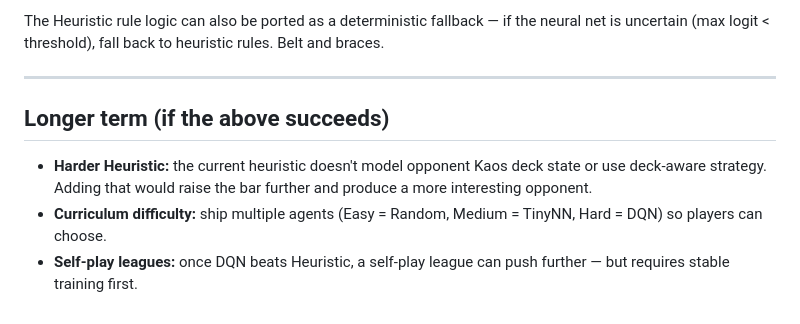
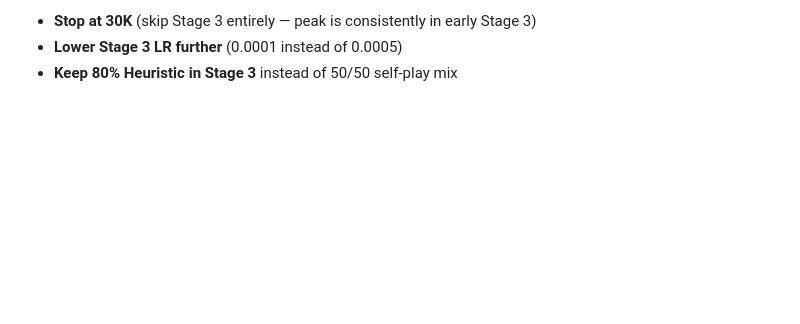
Before and after one commit to benwaar/games, a Markdown page: utala/kaos9/NEXT.md, the part around one of its changes. Drawn GitHub-style; blank space fills up the shorter version.

```diff
--- a/utala/kaos9/NEXT.md
+++ b/utala/kaos9/NEXT.md
@@ -71,10 +59,4 @@ Replace the weights in the Flutter app. Update `export/tiny_nn_f32.json`.
 
-The Heuristic rule logic can also be ported as a deterministic fallback — if the neural net is uncertain (max logit < threshold), fall back to heuristic rules. Belt and braces.
-
----
-
-## Longer term (if the above succeeds)
-
-- **Harder Heuristic:** the current heuristic doesn't model opponent Kaos deck state or use deck-aware strategy. Adding that would raise the bar further and produce a more interesting opponent.
-- **Curriculum difficulty:** ship multiple agents (Easy = Random, Medium = TinyNN, Hard = DQN) so players can choose.
-- **Self-play leagues:** once DQN beats Heuristic, a self-play league can push further — but requires stable training first.
+- **Stop at 30K** (skip Stage 3 entirely — peak is consistently in early Stage 3)
+- **Lower Stage 3 LR further** (0.0001 instead of 0.0005)
+- **Keep 80% Heuristic in Stage 3** instead of 50/50 self-play mix
```
Also changed, not shown: other parts of utala/kaos9/NEXT.md (+30 -42 lines), explainers/images/placement_heatmap.png, explainers/images/qvalue_heatmap.png, explainers/images/strength_ladder.png, 5 other files.
